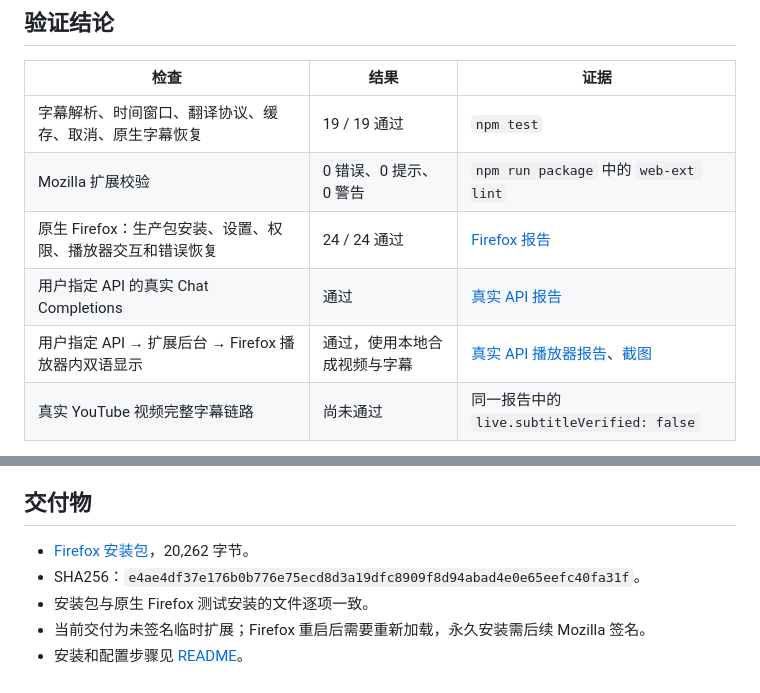
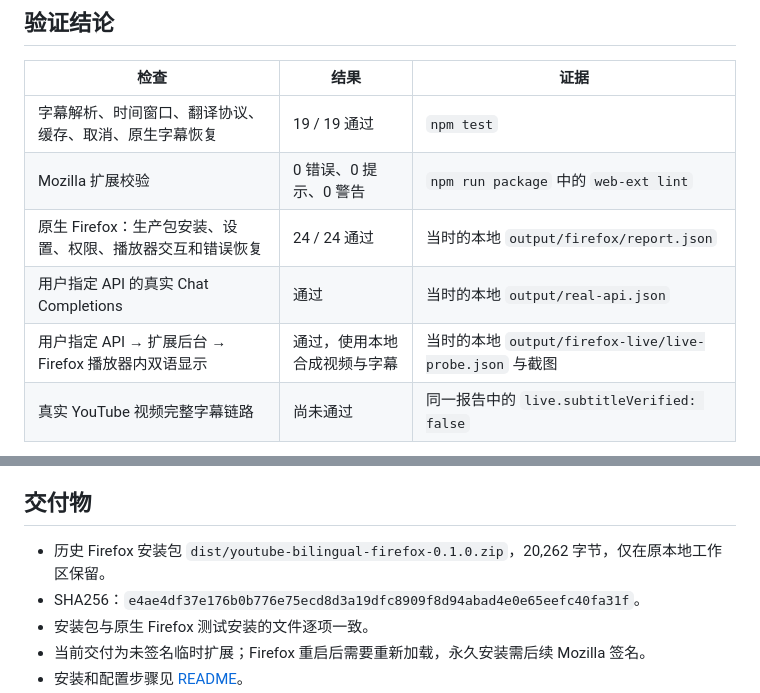
Before and after one commit to EiraWalker/youtube-bilingual-firefox, a Markdown page: docs/validation.md, 2 parts joined by grey strips. Drawn GitHub-style.

Commit message:
docs: distinguish historical local validation artifacts

```diff
--- a/docs/validation.md
+++ b/docs/validation.md
@@ -10,9 +10,9 @@
 | --- | --- | --- |
 | 字幕解析、时间窗口、翻译协议、缓存、取消、原生字幕恢复 | 19 / 19 通过 | `npm test` |
 | Mozilla 扩展校验 | 0 错误、0 提示、0 警告 | `npm run package` 中的 `web-ext lint` |
-| 原生 Firefox：生产包安装、设置、权限、播放器交互和错误恢复 | 24 / 24 通过 | [Firefox 报告](../output/firefox/report.json) |
-| 用户指定 API 的真实 Chat Completions | 通过 | [真实 API 报告](../output/real-api.json) |
-| 用户指定 API → 扩展后台 → Firefox 播放器内双语显示 | 通过，使用本地合成视频与字幕 | [真实 API 播放器报告](../output/firefox-live/live-probe.json)、[截图](../output/firefox-live/real-api-player.png) |
+| 原生 Firefox：生产包安装、设置、权限、播放器交互和错误恢复 | 24 / 24 通过 | 当时的本地 `output/firefox/report.json` |
+| 用户指定 API 的真实 Chat Completions | 通过 | 当时的本地 `output/real-api.json` |
+| 用户指定 API → 扩展后台 → Firefox 播放器内双语显示 | 通过，使用本地合成视频与字幕 | 当时的本地 `output/firefox-live/live-probe.json` 与截图 |
 | 真实 YouTube 视频完整字幕链路 | 尚未通过 | 同一报告中的 `live.subtitleVerified: false` |
 
 真实 API 使用 `http://127.0.0.1:8045/v1/chat/completions` 和模型 `gemini-3.8-flash-high`。Firefox 测试通过扩展设置页保存配置、授予权限，再由生产扩展请求接口；播放器内显示原文 `Hello world.` 与真实译文 `你好，世界。`。密钥未写入项目文件、命令参数、报告或安装包。
@@ -31,7 +31,7 @@
 
 ## 交付物
 
-- [Firefox 安装包](../dist/youtube-bilingual-firefox-0.1.0.zip)，20,262 字节。
+- 历史 Firefox 安装包 `dist/youtube-bilingual-firefox-0.1.0.zip`，20,262 字节，仅在原本地工作区保留。
 - SHA256：`e4ae4df37e176b0b776e75ecd8d3a19dfc8909f8d94abad4e0e65eefc40fa31f`。
 - 安装包与原生 Firefox 测试安装的文件逐项一致。
 - 当前交付为未签名临时扩展；Firefox 重启后需要重新加载，永久安装需后续 Mozilla 签名。
```
